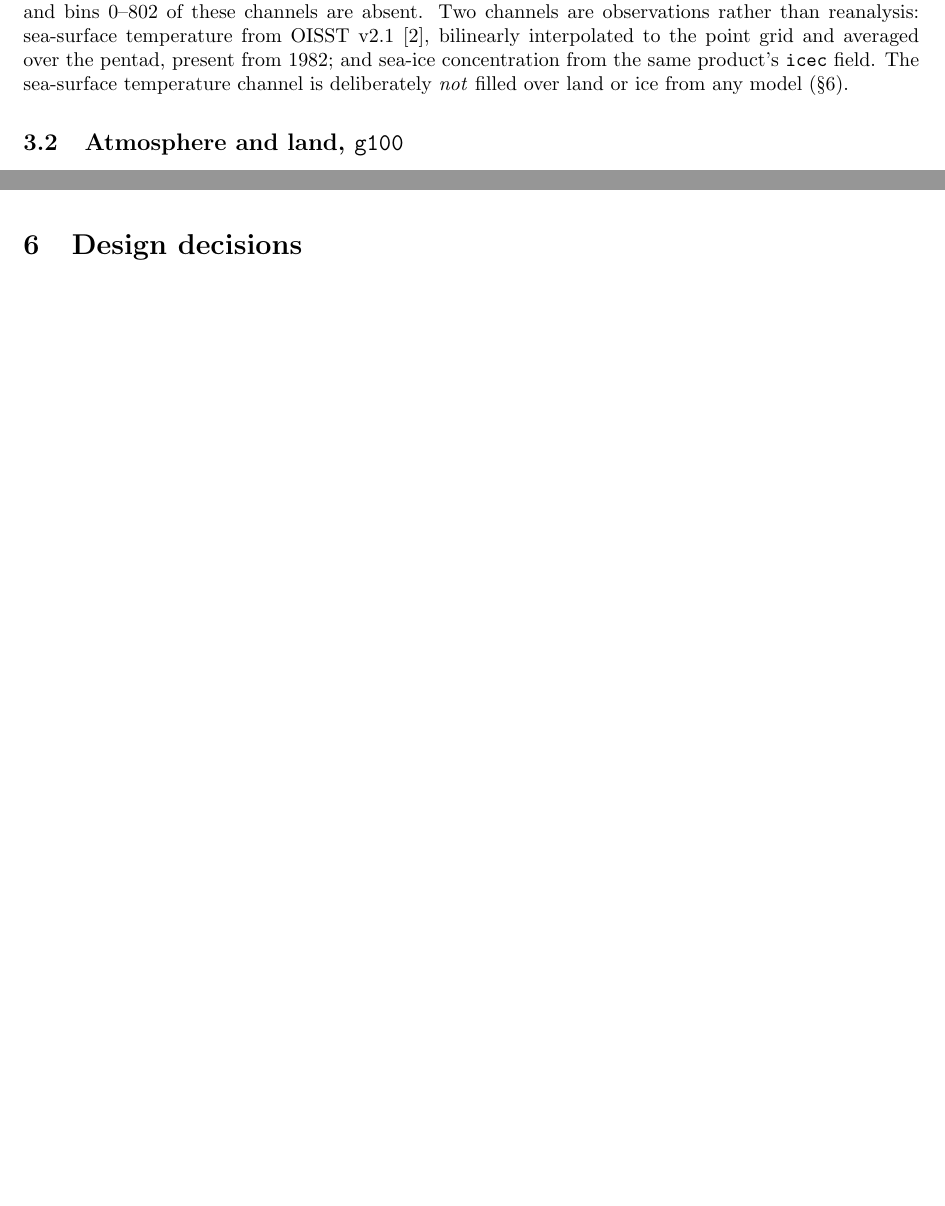
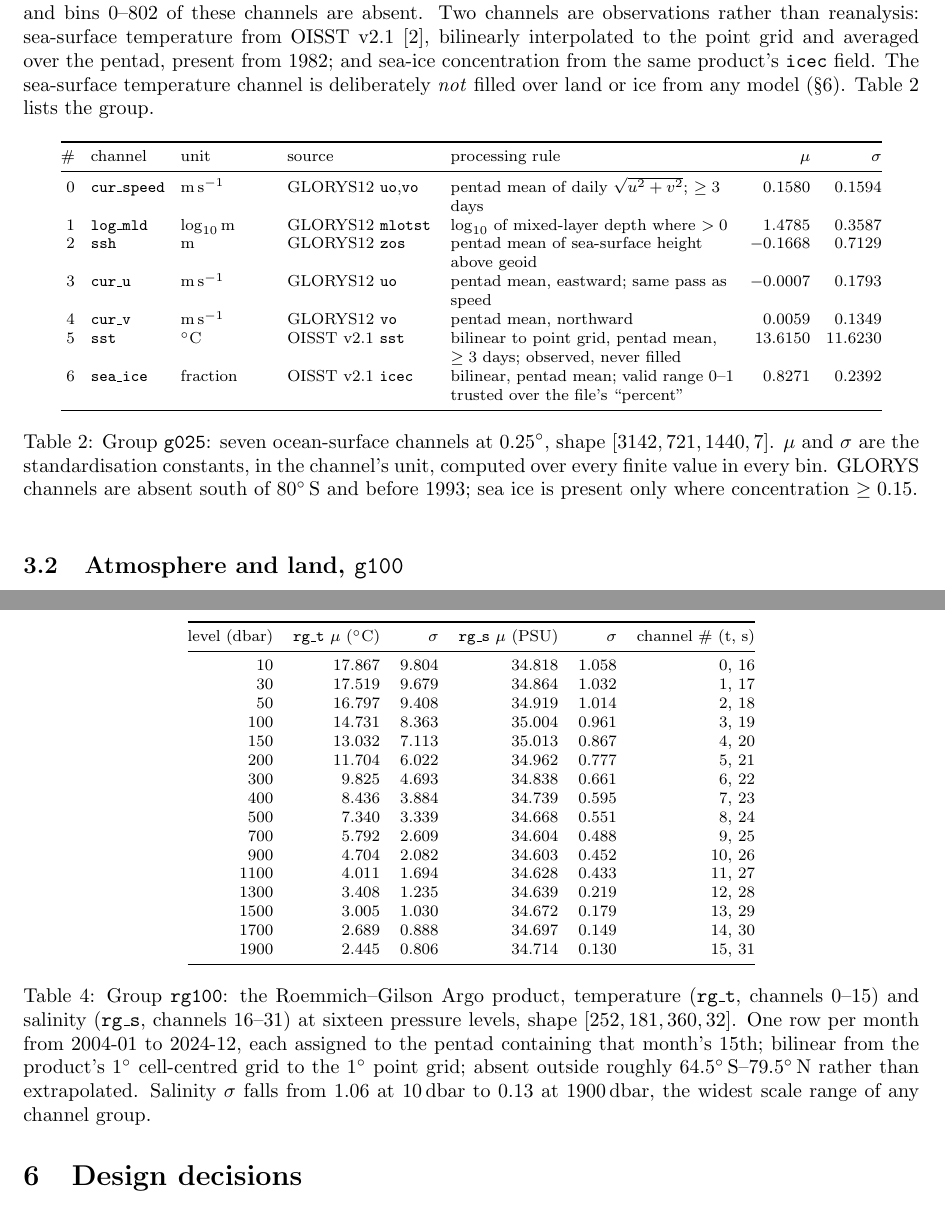
Before and after one commit to blauewelt/earth, a LaTeX paper (ml/paper/notes/family7.tex): two parts of pages 2 and 3 of 5 before the commit and two parts of pages 2 and 4 of 6 after it, joined at a grey line, cut so that both start at the same text, the shorter picture padded with empty space. Compiled offline with pdfLaTeX.

Commit message:
Family 7 design note: one table per channel group, generated from the tensor's own metadata
Tables 2-4 list every channel of g025 (7), g100 (15) and rg100 (32, as
sixteen levels x temperature/salinity) with unit, source file, processing
rule and the standardisation constants (mu, sigma) read directly from
norm_g025 / norm_g100 / norm_rg100 in the published npz, so no figure was
retyped. Six pages, no overfull boxes.

Co-Authored-By: Claude Fable 5.1 <noreply@anthropic.com>
Claude-Session: https://claude.ai/code/session_01Ct52ncT1A79URzx2By4ZbU

```diff
--- a/ml/paper/notes/family7.tex
+++ b/ml/paper/notes/family7.tex
@@ -113,7 +113,26 @@ reanalysis: sea-surface temperature from OISST v2.1 \cite{oisst}, bilinearly
 interpolated to the point grid and averaged over the pentad, present from
 1982; and sea-ice concentration from the same product's \code{icec} field.
 The sea-surface temperature channel is deliberately \emph{not} filled over
-land or ice from any model (\S6).
+land or ice from any model (\S6). Table~\ref{tab:g025} lists the group.
+
+\begin{table}[h]
+\centering\setlength{\tabcolsep}{4pt}\footnotesize
+\begin{tabular}{@{}rl>{\raggedright\arraybackslash}p{1.6cm}>{\raggedright\arraybackslash}p{2.6cm}>{\raggedright\arraybackslash}p{5.0cm}rr@{}}
+\toprule
+\# & channel & unit & source & processing rule & $\mu$ & $\sigma$ \\
+\midrule
+0 & \code{cur\_speed} & m\,s$^{-1}$ & GLORYS12 \code{uo},\code{vo} & pentad mean of daily $\sqrt{u^2+v^2}$; $\geq3$ days & 0.1580 & 0.1594 \\
+1 & \code{log\_mld} & $\log_{10}$\,m & GLORYS12 \code{mlotst} & $\log_{10}$ of mixed-layer depth where $>0$ & 1.4785 & 0.3587 \\
+2 & \code{ssh} & m & GLORYS12 \code{zos} & pentad mean of sea-surface height above geoid & $-$0.1668 & 0.7129 \\
+3 & \code{cur\_u} & m\,s$^{-1}$ & GLORYS12 \code{uo} & pentad mean, eastward; same pass as speed & $-$0.0007 & 0.1793 \\
+4 & \code{cur\_v} & m\,s$^{-1}$ & GLORYS12 \code{vo} & pentad mean, northward & 0.0059 & 0.1349 \\
+5 & \code{sst} & $^\circ$C & OISST v2.1 \code{sst} & bilinear to point grid, pentad mean, $\geq3$ days; observed, never filled & 13.6150 & 11.6230 \\
+6 & \code{sea\_ice} & fraction & OISST v2.1 \code{icec} & bilinear, pentad mean; valid range 0--1 trusted over the file's ``percent'' & 0.8271 & 0.2392 \\
+\bottomrule
+\end{tabular}
+\caption{Group \code{g025}: seven ocean-surface channels at $0.25^\circ$, shape $[3142,721,1440,7]$. $\mu$ and $\sigma$ are the standardisation constants, in the channel's unit, computed over every finite value in every bin. GLORYS channels are absent south of $80^\circ$\,S and before 1993; sea ice is present only where concentration $\geq0.15$.}
+\label{tab:g025}
+\end{table}
 
 \subsection{Atmosphere and land, \code{g100}}
 
@@ -139,3 +189,30 @@ $79.5^\circ$\,N) rather than extrapolated toward the poles.
+\begin{table}[h]
+\centering\setlength{\tabcolsep}{5pt}\footnotesize
+\begin{tabular}{@{}rrrrrr@{}}
+\toprule
+level (dbar) & \code{rg\_t} $\mu$ ($^\circ$C) & $\sigma$ & \code{rg\_s} $\mu$ (PSU) & $\sigma$ & channel \# (t, s) \\
+\midrule
+10 & 17.867 & 9.804 & 34.818 & 1.058 & 0, 16 \\
+30 & 17.519 & 9.679 & 34.864 & 1.032 & 1, 17 \\
+50 & 16.797 & 9.408 & 34.919 & 1.014 & 2, 18 \\
+100 & 14.731 & 8.363 & 35.004 & 0.961 & 3, 19 \\
+150 & 13.032 & 7.113 & 35.013 & 0.867 & 4, 20 \\
+200 & 11.704 & 6.022 & 34.962 & 0.777 & 5, 21 \\
+300 & 9.825 & 4.693 & 34.838 & 0.661 & 6, 22 \\
+400 & 8.436 & 3.884 & 34.739 & 0.595 & 7, 23 \\
+500 & 7.340 & 3.339 & 34.668 & 0.551 & 8, 24 \\
+700 & 5.792 & 2.609 & 34.604 & 0.488 & 9, 25 \\
+900 & 4.704 & 2.082 & 34.603 & 0.452 & 10, 26 \\
+1100 & 4.011 & 1.694 & 34.628 & 0.433 & 11, 27 \\
+1300 & 3.408 & 1.235 & 34.639 & 0.219 & 12, 28 \\
+1500 & 3.005 & 1.030 & 34.672 & 0.179 & 13, 29 \\
+1700 & 2.689 & 0.888 & 34.697 & 0.149 & 14, 30 \\
+1900 & 2.445 & 0.806 & 34.714 & 0.130 & 15, 31 \\
+\bottomrule
+\end{tabular}
+\caption{Group \code{rg100}: the Roemmich--Gilson Argo product, temperature (\code{rg\_t}, channels 0--15) and salinity (\code{rg\_s}, channels 16--31) at sixteen pressure levels, shape $[252,181,360,32]$. One row per month from 2004-01 to 2024-12, each assigned to the pentad containing that month's 15th; bilinear from the product's $1^\circ$ cell-centred grid to the $1^\circ$ point grid; absent outside roughly $64.5^\circ$\,S--$79.5^\circ$\,N rather than extrapolated. Salinity $\sigma$ falls from 1.06 at 10\,dbar to 0.13 at 1900\,dbar, the widest scale range of any channel group.}
+\label{tab:rg100}
+\end{table}
 
 \subsection{Normalisation}
 
```
Also changed, not shown: ml/paper/notes/family7.pdf, ml/paper/notes/family7.tex (35 more changed lines).
